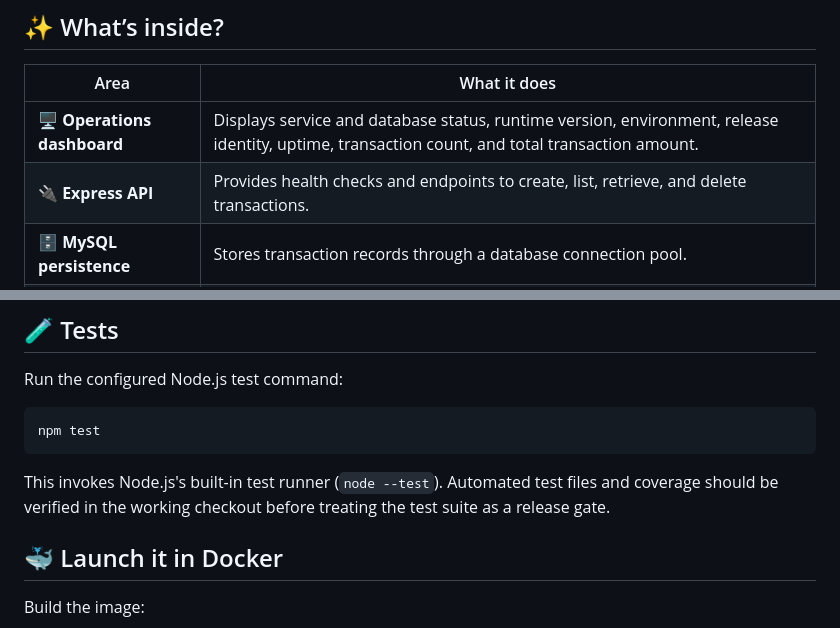
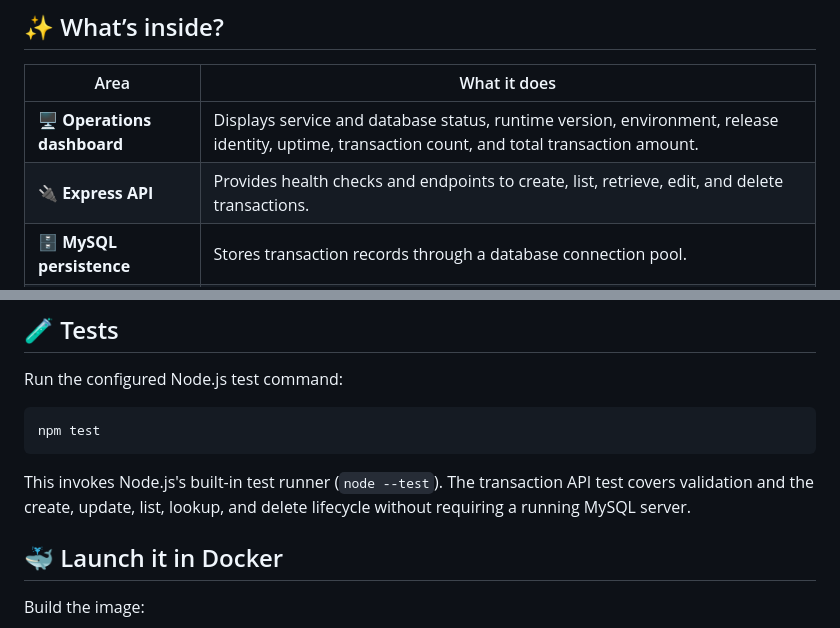
Before and after one commit to VarunB453/opsledger-devops, a Markdown page: README.md, 2 parts joined by grey strips. Rendered like a GitHub page.

Commit message:
Update README.md to clarify Express API capabilities and enhance transaction API test description

````diff
--- a/README.md
+++ b/README.md
@@ -34,7 +34,7 @@ The repository also contains the building blocks for containerization, Kubernete
 | Area | What it does |
 | --- | --- |
 | 🖥️ **Operations dashboard** | Displays service and database status, runtime version, environment, release identity, uptime, transaction count, and total transaction amount. |
-| 🔌 **Express API** | Provides health checks and endpoints to create, list, retrieve, and delete transactions. |
+| 🔌 **Express API** | Provides health checks and endpoints to create, list, retrieve, edit, and delete transactions. |
 | 🗄️ **MySQL persistence** | Stores transaction records through a database connection pool. |
 | 📦 **Docker** | Packages the app and static dashboard in a Node.js 20 Alpine image that runs as an unprivileged user. |
 | ☸️ **Helm & Kubernetes** | Includes Deployment, Service, ConfigMap, and CPU-based Horizontal Pod Autoscaler templates. |
@@ -171,7 +171,7 @@ Run the configured Node.js test command:
 npm test
 ```
 
-This invokes Node.js's built-in test runner (`node --test`). Automated test files and coverage should be verified in the working checkout before treating the test suite as a release gate.
+This invokes Node.js's built-in test runner (`node --test`). The transaction API test covers validation and the create, update, list, lookup, and delete lifecycle without requiring a running MySQL server.
 
 ## 🐳 Launch it in Docker
 
````
